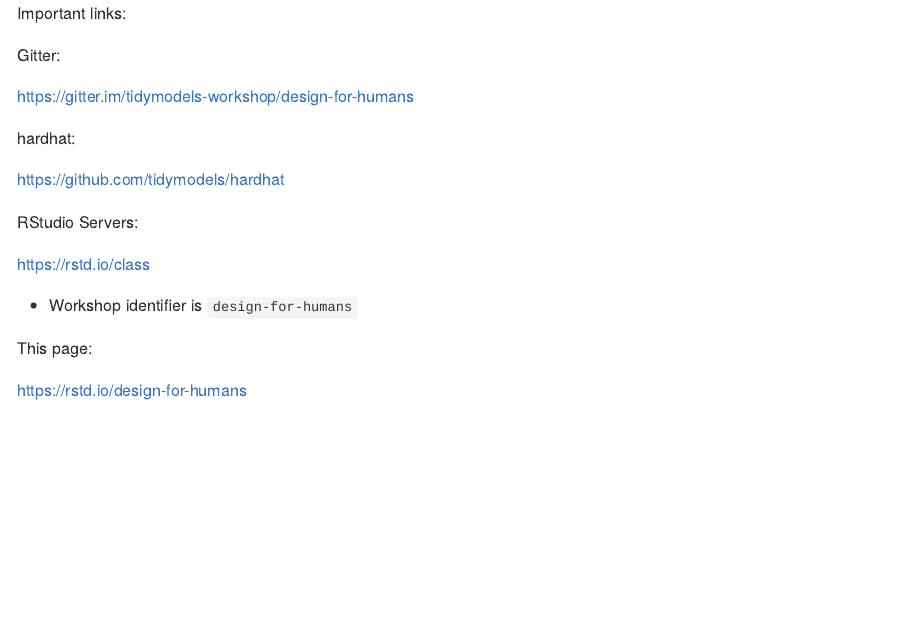
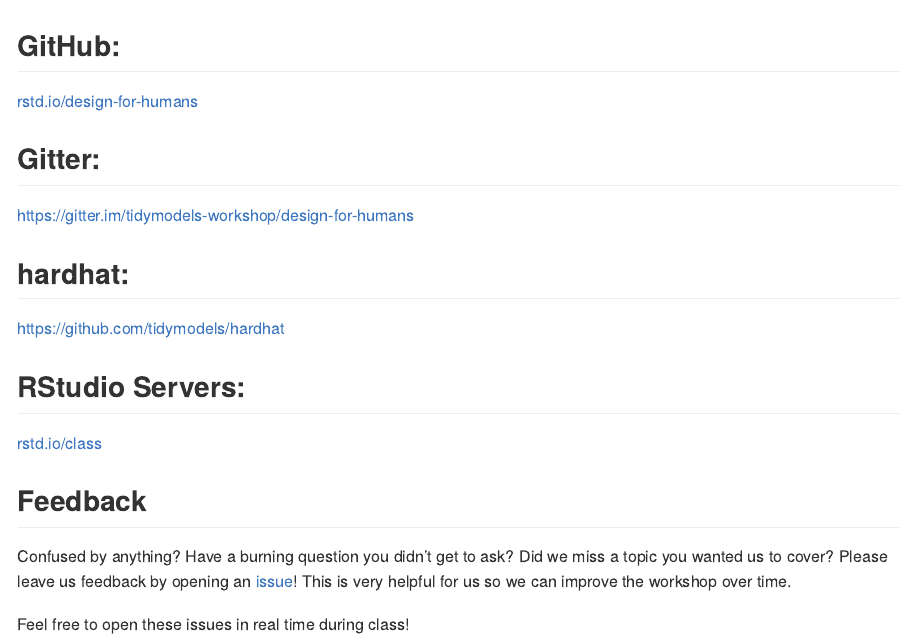
Before and after one commit to DavisVaughan/2019-useR-workshop-design-for-humans, an R Markdown document (README.Rmd): the page in a window 1100 px wide, from its top. The pictures show the output file README.md that the author committed with the source, drawn offline in the style of GitHub.

Commit message:
Update readme

````diff
--- a/README.Rmd
+++ b/README.Rmd
@@ -11,22 +11,24 @@
 )
 ```
 
-Important links:
+## GitHub:
 
-Gitter:
+[rstd.io/design-for-humans](https://rstd.io/design-for-humans)
+
+## Gitter:
 
 https://gitter.im/tidymodels-workshop/design-for-humans
 
-hardhat:
+## hardhat:
 
 https://github.com/tidymodels/hardhat
 
-RStudio Servers:
+## RStudio Servers:
 
-https://rstd.io/class
+[rstd.io/class](https://rstd.io/class)
 
-- Workshop identifier is `design-for-humans`
+## Feedback
 
-This page:
+Confused by anything? Have a burning question you didn't get to ask? Did we miss a topic you wanted us to cover? Please leave us feedback by opening an [issue](https://github.com/DavisVaughan/2019-useR-workshop-design-for-humans/issues)! This is very helpful for us so we can improve the workshop over time.
 
-https://rstd.io/design-for-humans
+Feel free to open these issues in real time during class!
````
Also changed, not shown: README.md.
